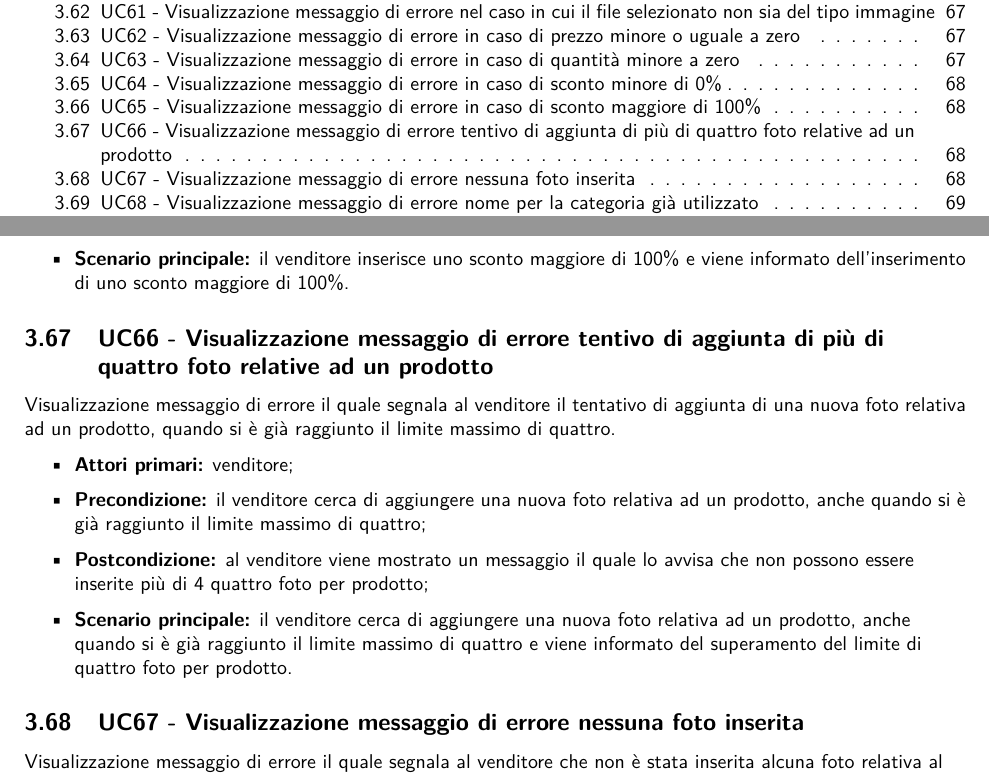
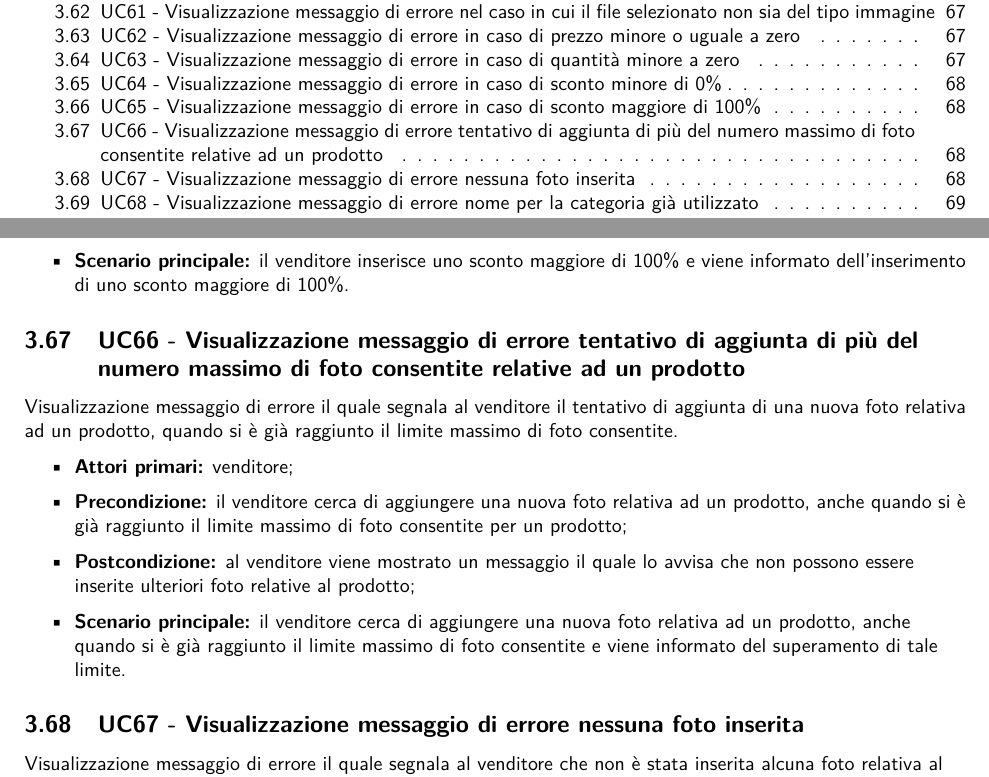
Before and after one commit to NotOnlyStudents/Documentazione, a LaTeX document (DocumentiPubblici/AnalisiDeiRequisiti/AnalisiDeiRequisiti_v1.14.tex, which reads DocumentiPubblici/AnalisiDeiRequisiti/Sezioni/CasiUso/Estensioni.tex): two parts of pages 6 and 69 of 82, joined at a grey line, cut so that both start at the same text. Compiled offline with pdfLaTeX.

Commit message:
Update Estensioni.tex
Generalizzato estensione delle foto

```diff
--- a/DocumentiPubblici/AnalisiDeiRequisiti/Sezioni/CasiUso/Estensioni.tex
+++ b/DocumentiPubblici/AnalisiDeiRequisiti/Sezioni/CasiUso/Estensioni.tex
@@ -176,13 +176,13 @@ Visualizzazione messaggio di errore il quale segnala al venditore che lo sconto
     \item \textbf{Scenario principale:} il venditore inserisce uno sconto maggiore di 100\% e viene informato dell'inserimento di uno sconto maggiore di 100\%.
 \end{itemize}
 
-\UC{Visualizzazione messaggio di errore tentivo di aggiunta di più di quattro foto relative ad un prodotto}
-Visualizzazione messaggio di errore il quale segnala al venditore il tentativo di aggiunta di una nuova foto relativa ad un prodotto, quando si è già raggiunto il limite massimo di quattro.
+\UC{Visualizzazione messaggio di errore tentativo di aggiunta di più del numero massimo di foto consentite relative ad un prodotto}
+Visualizzazione messaggio di errore il quale segnala al venditore il tentativo di aggiunta di una nuova foto relativa ad un prodotto, quando si è già raggiunto il limite massimo di foto consentite.
 \begin{itemize}
     \item \textbf{Attori primari:} venditore;
-    \item \textbf{Precondizione:} il venditore cerca di aggiungere una nuova foto relativa ad un prodotto, anche quando si è già raggiunto il limite massimo di quattro;
-    \item \textbf{Postcondizione:} al venditore viene mostrato un messaggio il quale lo avvisa che non possono essere inserite più di 4 quattro foto per prodotto;
-    \item \textbf{Scenario principale:} il venditore cerca di aggiungere una nuova foto relativa ad un prodotto, anche quando si è già raggiunto il limite massimo di quattro e viene informato del superamento del limite di quattro foto per prodotto.
+    \item \textbf{Precondizione:} il venditore cerca di aggiungere una nuova foto relativa ad un prodotto, anche quando si è già raggiunto il limite massimo di foto consentite per un prodotto;
+    \item \textbf{Postcondizione:} al venditore viene mostrato un messaggio il quale lo avvisa che non possono essere inserite ulteriori foto relative al prodotto;
+    \item \textbf{Scenario principale:} il venditore cerca di aggiungere una nuova foto relativa ad un prodotto, anche quando si è già raggiunto il limite massimo di foto consentite e viene informato del superamento di tale limite.
 \end{itemize}
 
 \UC{Visualizzazione messaggio di errore nessuna foto inserita}
```
